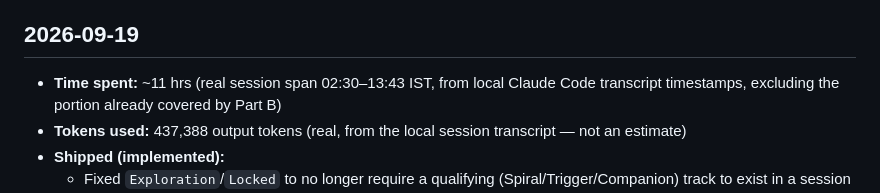
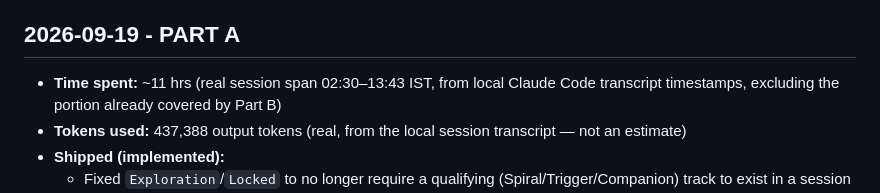
Before and after one commit to azurem1nd/neela-narayan-capstone, a Markdown page: BUILD_LOG.md, the part around the change. GitHub-like rendering.

```diff
--- a/BUILD_LOG.md
+++ b/BUILD_LOG.md
@@ -82,7 +82,7 @@
 - **Proposed, then rejected:**
   - A percentage-based "mostly insufficient_data" threshold for Glimpse — rejected in favor of the categorical rule, since it would need real-data calibration with no evidence to justify a specific number.
 
-## 2026-09-19
+## 2026-09-19 - PART A
 - **Time spent:** ~11 hrs (real session span 02:30–13:43 IST, from local Claude Code transcript timestamps, excluding the portion already covered by Part B)
 - **Tokens used:** 437,388 output tokens (real, from the local session transcript — not an estimate)
 - **Shipped (implemented):**
```
